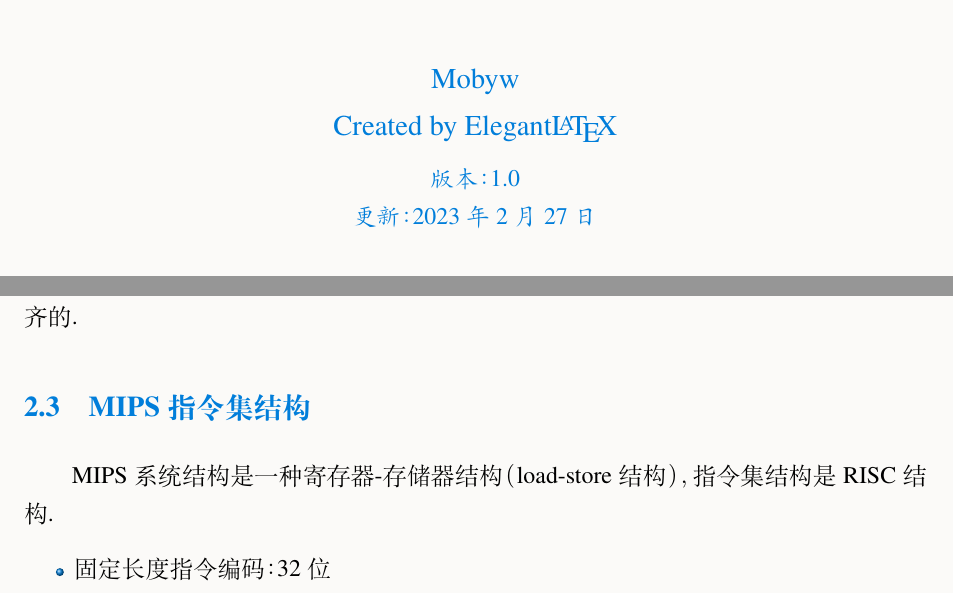
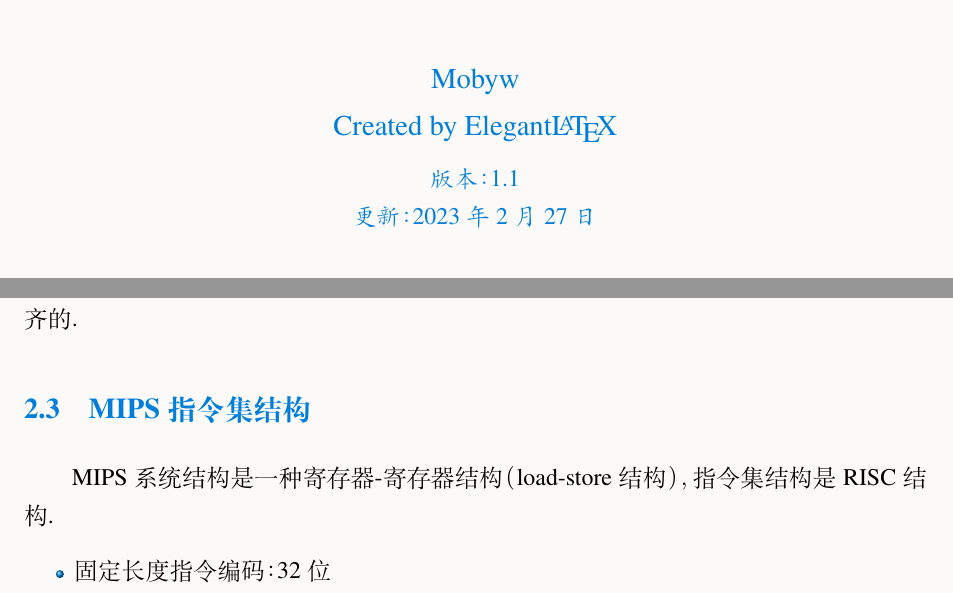
Before and after one commit to mobyw/MasterCourseNotes, a LaTeX document (AdvancedComputerArchitecture/AdvancedComputerArchitecture.tex): two parts of pages 1 and 7 of 20, joined at a grey line, cut so that both start at the same text. Compiled offline with XeLaTeX.

Commit message:
🐛 Fix wrong description

```diff
--- a/AdvancedComputerArchitecture/AdvancedComputerArchitecture.tex
+++ b/AdvancedComputerArchitecture/AdvancedComputerArchitecture.tex
@@ -3,7 +3,7 @@
 \title{高级计算机系统结构笔记}
 \author{Mobyw}
 \institute{Created by Elegant\LaTeX{}}
-\version{1.0}
+\version{1.1}
 \date{\zhtoday}
 
 \usepackage{tikz}
@@ -322,7 +322,7 @@ $$
 
 \subsection{MIPS 指令集结构}
 
-MIPS 系统结构是一种寄存器-存储器结构（load-store 结构），指令集结构是 RISC 结构.
+MIPS 系统结构是一种寄存器-寄存器结构（load-store 结构），指令集结构是 RISC 结构.
 
 \begin{itemize}
     \item 固定长度指令编码：32 位
```
Also changed, not shown: AdvancedComputerArchitecture/AdvancedComputerArchitecture.pdf.
